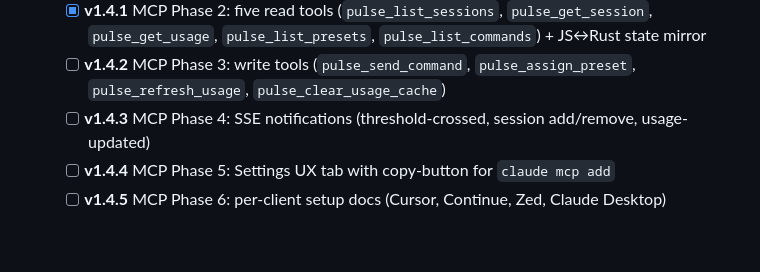
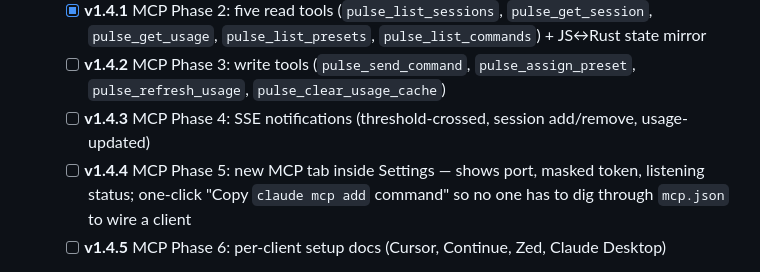
Before and after one commit to antonpme/auralis-pulse, a Markdown page: README.md, the part around the change. GitHub-like rendering; blank space fills up the shorter version.

Commit message:
docs: clarify Phase 5 is a new MCP tab inside Settings, not generic Settings UX
The original wording could read as "redo Settings UX" which is misleading -
Settings (Appearance / Behavior / Alerts / Commands / About tabs) already
exists. Phase 5 adds one new MCP tab inside it for MCP config visibility +
one-click claude mcp add command copy.

Co-Authored-By: Claude Opus 4.7 (1M context) <noreply@anthropic.com>

```diff
--- a/README.md
+++ b/README.md
@@ -276,7 +276,7 @@ Pulse queries `DWMWA_EXTENDED_FRAME_BOUNDS` to get the visual rect, computes the
   - [x] **v1.4.1** MCP Phase 2: five read tools (`pulse_list_sessions`, `pulse_get_session`, `pulse_get_usage`, `pulse_list_presets`, `pulse_list_commands`) + JS↔Rust state mirror
   - [ ] **v1.4.2** MCP Phase 3: write tools (`pulse_send_command`, `pulse_assign_preset`, `pulse_refresh_usage`, `pulse_clear_usage_cache`)
   - [ ] **v1.4.3** MCP Phase 4: SSE notifications (threshold-crossed, session add/remove, usage-updated)
-  - [ ] **v1.4.4** MCP Phase 5: Settings UX tab with copy-button for `claude mcp add`
+  - [ ] **v1.4.4** MCP Phase 5: new MCP tab inside Settings — shows port, masked token, listening status; one-click "Copy `claude mcp add` command" so no one has to dig through `mcp.json` to wire a client
   - [ ] **v1.4.5** MCP Phase 6: per-client setup docs (Cursor, Continue, Zed, Claude Desktop)
 - [ ] **v1.5** Cross-platform: macOS (.dmg) via iTerm2 Python API, Linux (.AppImage / .deb) with tmux send-keys, GitHub Actions CI matrix, optional auto-update
 - [ ] **Future** Configurable keyboard shortcuts, session activity timeline, command chains (Crystallize, then wait, then Compact), Discord callback integration, Tailscale plus PWA for remote mobile access, plugin system
```
